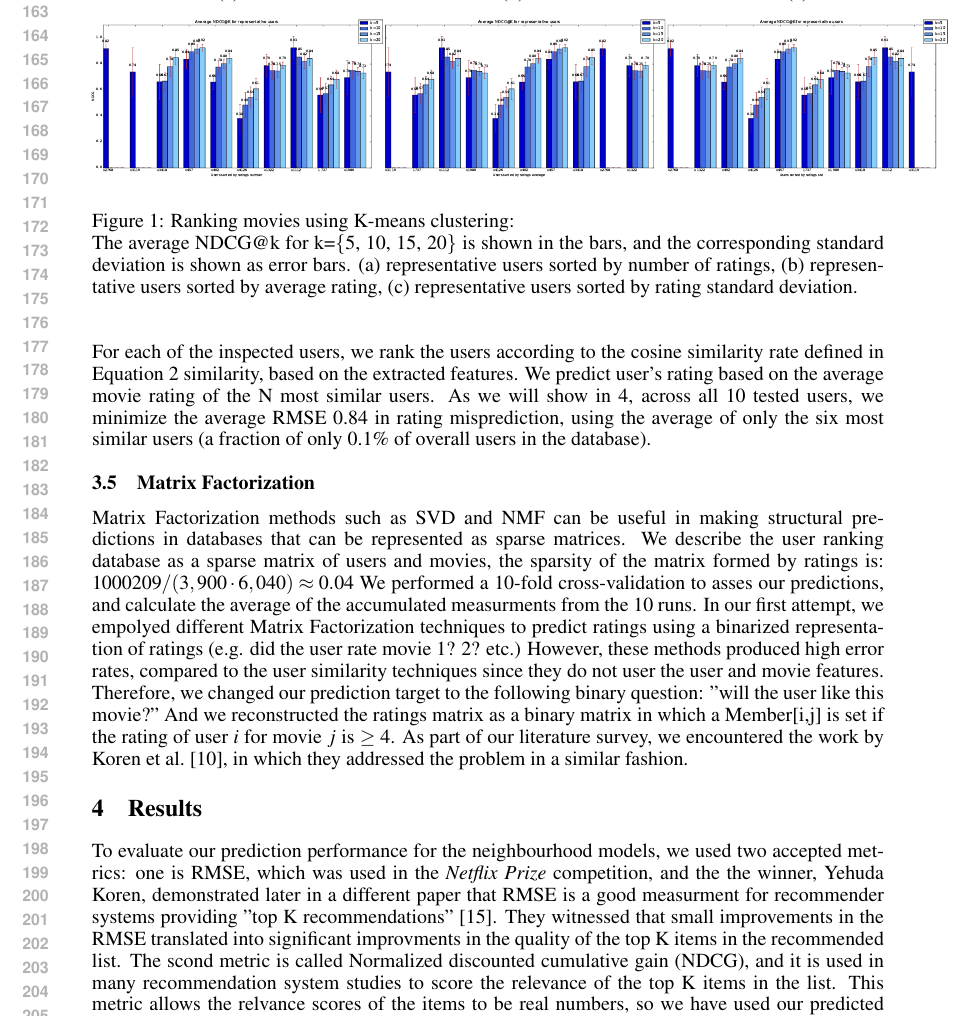
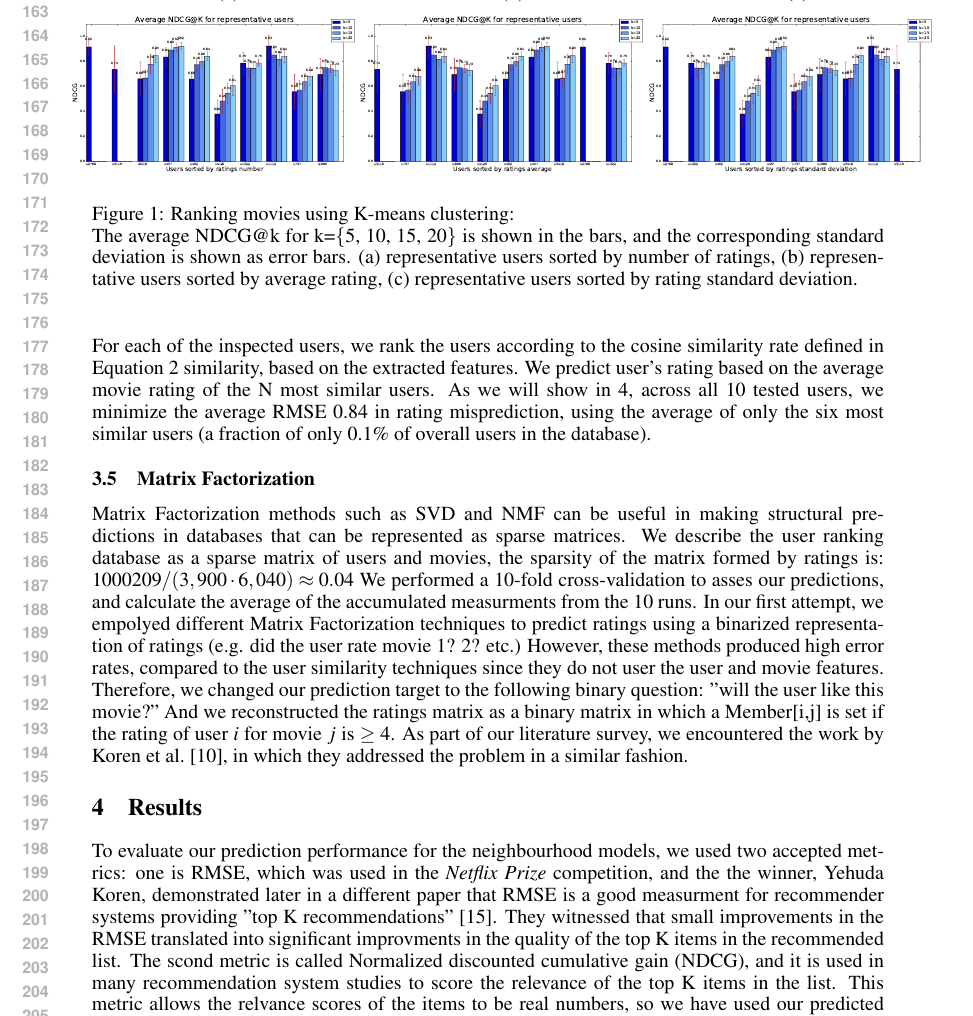
Before and after one commit to anatef/COS424_project, a LaTeX paper (project.tex, which reads results.tex): part of page 4 of 6, cut so that both start at the same text. Compiled offline with pdfLaTeX.

Commit message:
updated NDCG figure

```diff
--- a/results.tex
+++ b/results.tex
@@ -9,14 +9,14 @@
 \end{tabular}\\
 \resizebox{6in}{!}{
   \begin{tabular}{ c c c}
-  \hspace{-0.9cm}
-  \includegraphics[trim={3.0cm 0 1.9cm 0},clip]{figures/ndcg_ratings_num.pdf}
+  \hspace{-2.8cm}
+  \includegraphics[trim={3cm 0 0 0},clip]{figures/ndcg_ratings_num.pdf}
   &
-  \hspace{-0.9cm}
-  \includegraphics[trim={4.7cm 0 1.9cm 0},clip]{figures/ndcg_ratings_avg.pdf}
+  \hspace{-2.5cm}
+  \includegraphics[trim={3cm 0 0 0},clip]{figures/ndcg_ratings_avg.pdf}
   &
-  \hspace{-0.9cm}
-  \includegraphics[trim={4.7cm 0 1.9cm 0},clip]{figures/ndcg_ratings_std.pdf} \\
+  \hspace{-2.5cm}
+  \includegraphics[trim={3cm 0 0 0},clip]{figures/ndcg_ratings_std.pdf} \\
 \end{tabular}
 }
 \caption{Ranking movies using K-means clustering:
```
Also changed, not shown: figures/ndcg_ratings_avg.pdf, figures/ndcg_ratings_num.pdf, figures/ndcg_ratings_std.pdf.
